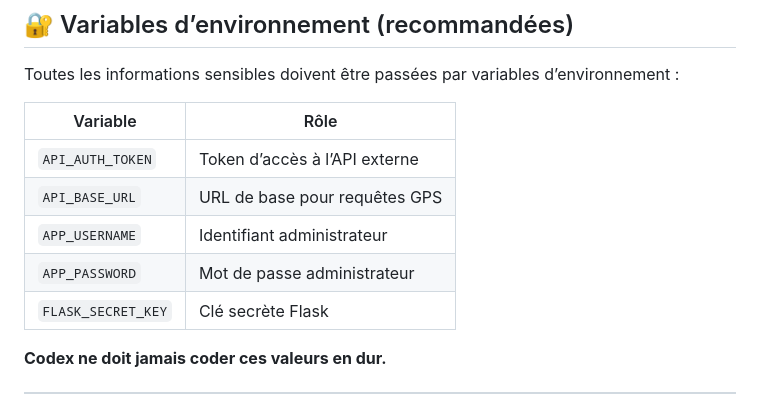
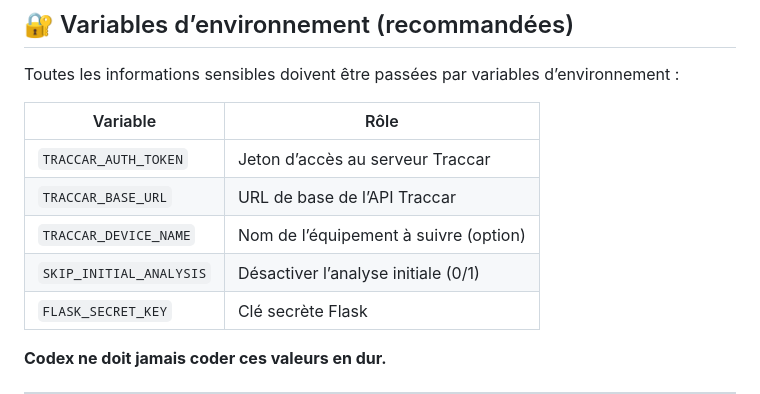
Before and after one commit to fpoisson2/trackteur-analyse, a Markdown page: AGENTS.md, the part around the change. Drawn GitHub-style.

Commit message:
docs: update env vars in AGENTS guide

```diff
--- a/AGENTS.md
+++ b/AGENTS.md
@@ -65,10 +65,10 @@ Toutes les informations sensibles doivent être passées par variables d’envir
 
 | Variable              | Rôle                                |
 |-----------------------|--------------------------------------|
-| `API_AUTH_TOKEN`      | Token d’accès à l’API externe        |
-| `API_BASE_URL`        | URL de base pour requêtes GPS        |
-| `APP_USERNAME`        | Identifiant administrateur           |
-| `APP_PASSWORD`        | Mot de passe administrateur          |
+| `TRACCAR_AUTH_TOKEN`  | Jeton d’accès au serveur Traccar     |
+| `TRACCAR_BASE_URL`    | URL de base de l’API Traccar         |
+| `TRACCAR_DEVICE_NAME` | Nom de l’équipement à suivre (option)|
+| `SKIP_INITIAL_ANALYSIS` | Désactiver l’analyse initiale (0/1) |
 | `FLASK_SECRET_KEY`    | Clé secrète Flask                    |
 
 **Codex ne doit jamais coder ces valeurs en dur.**
```
